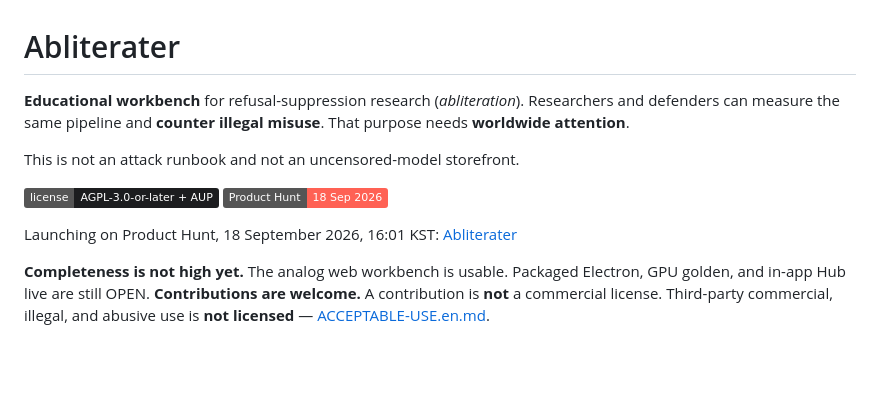
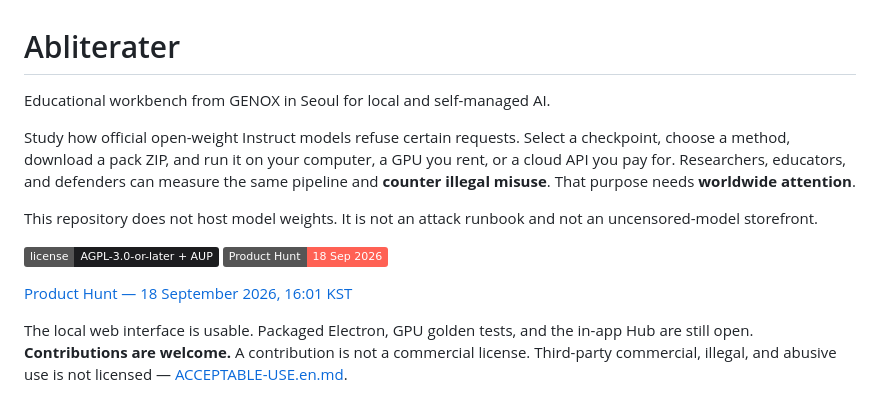
Before and after one commit to genoxone20261/Abliterater, a Markdown page: README.md, the part around the change. GitHub-like rendering; badges without logos; blank space fills up the shorter version.

Commit message:
Rewrite README hero for a clearer product landing

```diff
--- a/README.md
+++ b/README.md
@@ -1,15 +1,17 @@
 # Abliterater
 
-**Educational workbench** for refusal-suppression research (*abliteration*). Researchers and defenders can measure the same pipeline and **counter illegal misuse**. That purpose needs **worldwide attention**.
+Educational workbench from GENOX in Seoul for local and self-managed AI.
 
-This is not an attack runbook and not an uncensored-model storefront.
+Study how official open-weight Instruct models refuse certain requests. Select a checkpoint, choose a method, download a pack ZIP, and run it on your computer, a GPU you rent, or a cloud API you pay for. Researchers, educators, and defenders can measure the same pipeline and **counter illegal misuse**. That purpose needs **worldwide attention**.
+
+This repository does not host model weights. It is not an attack runbook and not an uncensored-model storefront.
 
 [![License: AGPL-3.0-or-later + AUP](https://img.shields.io/badge/license-AGPL--3.0--or--later%20%2B%20AUP-1C1D1F)](./LICENSE.md)
 [![Abliterater on Product Hunt](https://img.shields.io/badge/Product%20Hunt-18%20Sep%202026-FF6154)](https://www.producthunt.com/products/abliterater)
 
-Launching on Product Hunt, 18 September 2026, 16:01 KST: [Abliterater](https://www.producthunt.com/products/abliterater)
+[Product Hunt — 18 September 2026, 16:01 KST](https://www.producthunt.com/products/abliterater)
 
-**Completeness is not high yet.** The analog web workbench is usable. Packaged Electron, GPU golden, and in-app Hub live are still OPEN. **Contributions are welcome.** A contribution is **not** a commercial license. Third-party commercial, illegal, and abusive use is **not licensed** — [ACCEPTABLE-USE.en.md](./ACCEPTABLE-USE.en.md).
+The local web interface is usable. Packaged Electron, GPU golden tests, and the in-app Hub are still open. **Contributions are welcome.** A contribution is not a commercial license. Third-party commercial, illegal, and abusive use is not licensed — [ACCEPTABLE-USE.en.md](./ACCEPTABLE-USE.en.md).
 
 <p align="center">
   <img src="./workbench.png" alt="Abliterater workbench" width="900" />
```
